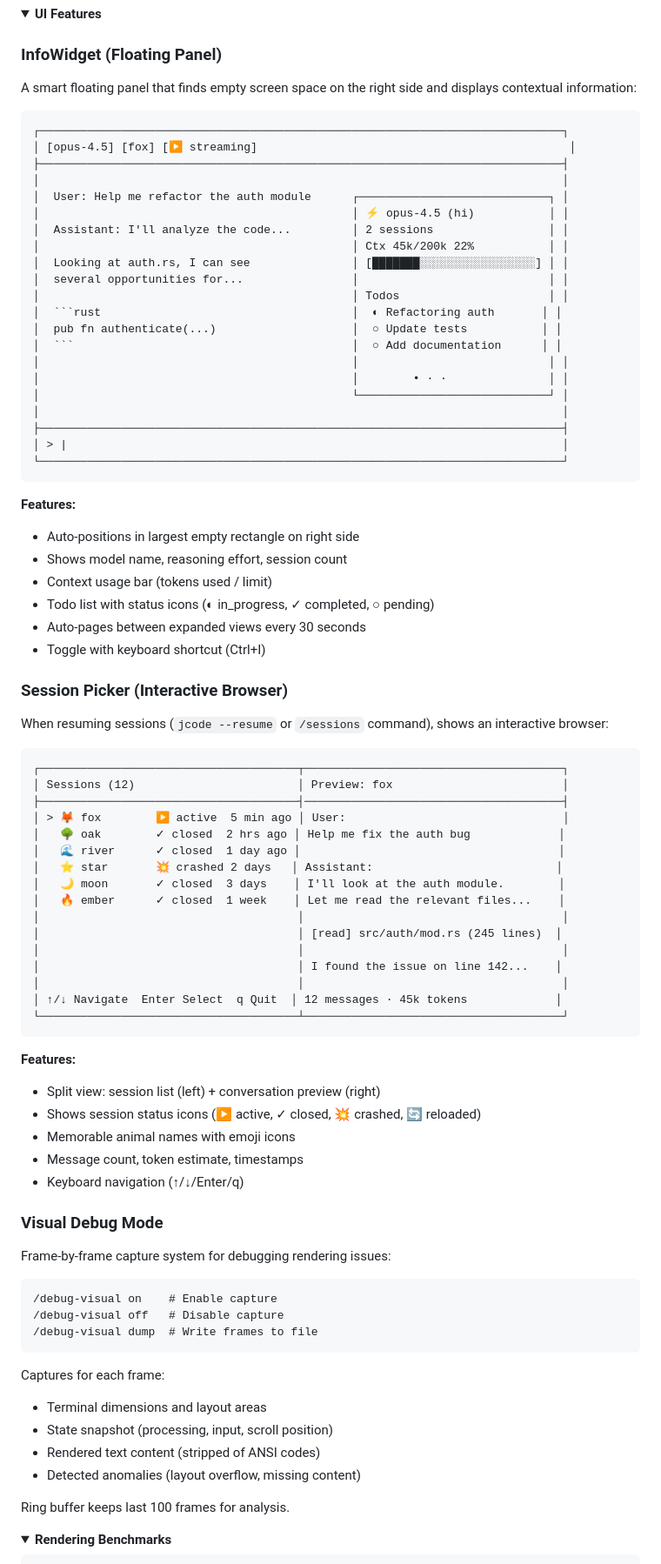
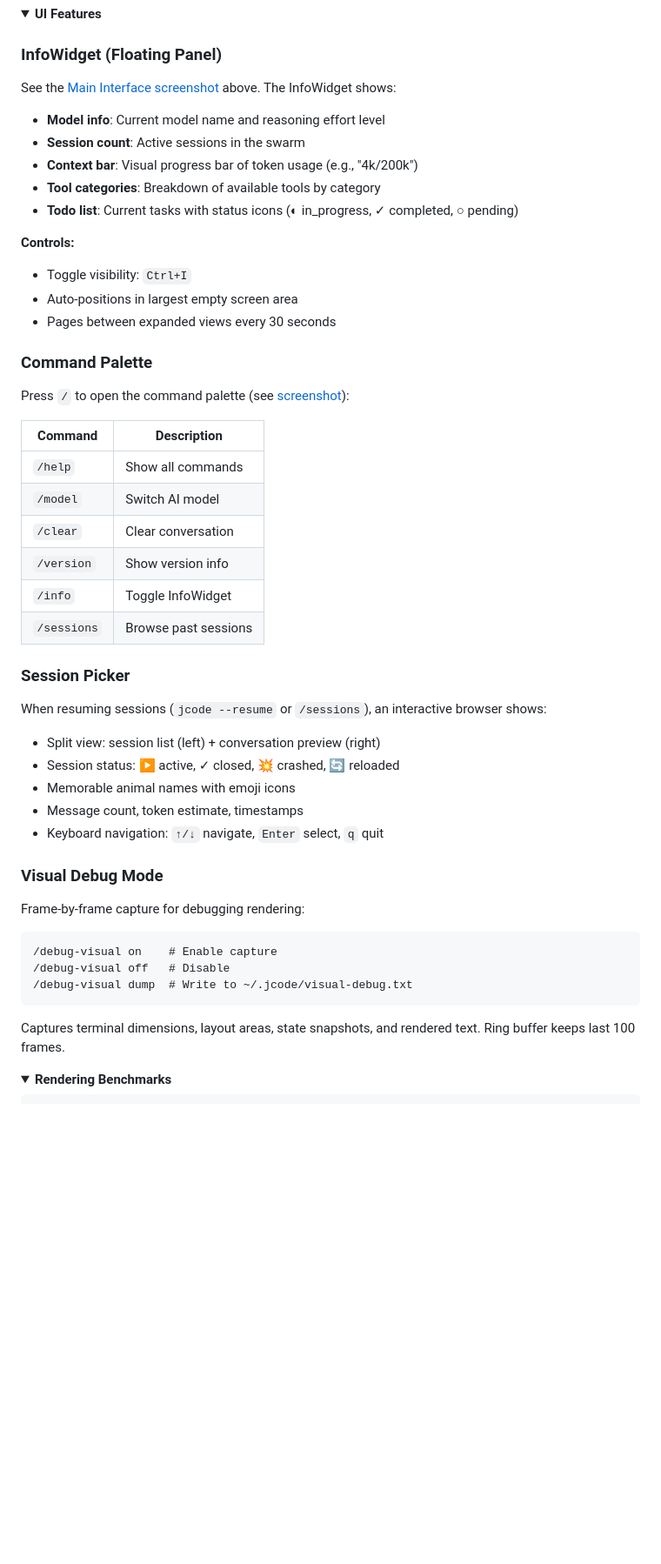
Before and after one commit to iamrohithrnair/minnal, a Markdown page: README.md, the part around one of its changes. Shown at 87% size. GitHub-like rendering; folded sections open; blank space fills up the shorter version.

Commit message:
Add actual screenshots to README documentation
- Generate screenshots using VHS (Charm's terminal recorder)
- Add main-ui.png showing InfoWidget with context bar and tools
- Add session-picker.png showing command palette
- Add streaming.png showing response in progress
- Update UI Features section to reference screenshots
- Simplify ASCII art sections, keep command reference table

````diff
--- a/README.md
+++ b/README.md
@@ -418,87 +447,53 @@ UI Layout:
 
 ### InfoWidget (Floating Panel)
 
-A smart floating panel that finds empty screen space on the right side and displays contextual information:
+See the [Main Interface screenshot](#screenshots) above. The InfoWidget shows:
 
-```
-┌─────────────────────────────────────────────────────────────────────────────┐
-│ [opus-4.5] [fox] [▶ streaming]                                              │
-├─────────────────────────────────────────────────────────────────────────────┤
-│                                                                             │
-│  User: Help me refactor the auth module      ┌────────────────────────────┐ │
-│                                              │ ⚡ opus-4.5 (hi)           │ │
-│  Assistant: I'll analyze the code...         │ 2 sessions                 │ │
-│                                              │ Ctx 45k/200k 22%           │ │
-│  Looking at auth.rs, I can see               │ [███████░░░░░░░░░░░░░░░░░] │ │
-│  several opportunities for...                │                            │ │
-│                                              │ Todos                      │ │
-│  ```rust                                     │  ◐ Refactoring auth       │ │
-│  pub fn authenticate(...)                    │  ○ Update tests           │ │
-│  ```                                         │  ○ Add documentation      │ │
-│                                              │                            │ │
-│                                              │        • · ·               │ │
-│                                              └────────────────────────────┘ │
-│                                                                             │
-├─────────────────────────────────────────────────────────────────────────────┤
-│ > |                                                                         │
-└─────────────────────────────────────────────────────────────────────────────┘
-```
+- **Model info**: Current model name and reasoning effort level
+- **Session count**: Active sessions in the swarm
+- **Context bar**: Visual progress bar of token usage (e.g., "4k/200k")
+- **Tool categories**: Breakdown of available tools by category
+- **Todo list**: Current tasks with status icons (◐ in_progress, ✓ completed, ○ pending)
 
-**Features:**
-- Auto-positions in largest empty rectangle on right side
-- Shows model name, reasoning effort, session count
-- Context usage bar (tokens used / limit)
-- Todo list with status icons (◐ in_progress, ✓ completed, ○ pending)
-- Auto-pages between expanded views every 30 seconds
-- Toggle with keyboard shortcut (Ctrl+I)
+**Controls:**
+- Toggle visibility: `Ctrl+I`
+- Auto-positions in largest empty screen area
+- Pages between expanded views every 30 seconds
 
-### Session Picker (Interactive Browser)
+### Command Palette
 
-When resuming sessions (`jcode --resume` or `/sessions` command), shows an interactive browser:
+Press `/` to open the command palette (see [screenshot](#screenshots)):
 
-```
-┌──────────────────────────────────────┬──────────────────────────────────────┐
-│ Sessions (12)                        │ Preview: fox                         │
-├──────────────────────────────────────┤──────────────────────────────────────┤
-│ > 🦊 fox        ▶ active  5 min ago │ User:                                │
-│   🌳 oak        ✓ closed  2 hrs ago │ Help me fix the auth bug             │
-│   🌊 river      ✓ closed  1 day ago │                                      │
-│   ⭐ star       💥 crashed 2 days   │ Assistant:                           │
-│   🌙 moon       ✓ closed  3 days    │ I'll look at the auth module.        │
-│   🔥 ember      ✓ closed  1 week    │ Let me read the relevant files...    │
-│                                      │                                      │
-│                                      │ [read] src/auth/mod.rs (245 lines)  │
-│                                      │                                      │
-│                                      │ I found the issue on line 142...    │
-│                                      │                                      │
-│ ↑/↓ Navigate  Enter Select  q Quit  │ 12 messages · 45k tokens             │
-└──────────────────────────────────────┴──────────────────────────────────────┘
-```
+| Command | Description |
+|---------|-------------|
+| `/help` | Show all commands |
+| `/model` | Switch AI model |
+| `/clear` | Clear conversation |
+| `/version` | Show version info |
+| `/info` | Toggle InfoWidget |
+| `/sessions` | Browse past sessions |
 
-**Features:**
+### Session Picker
+
+When resuming sessions (`jcode --resume` or `/sessions`), an interactive browser shows:
+
 - Split view: session list (left) + conversation preview (right)
-- Shows session status icons (▶ active, ✓ closed, 💥 crashed, 🔄 reloaded)
+- Session status: ▶ active, ✓ closed, 💥 crashed, 🔄 reloaded
 - Memorable animal names with emoji icons
 - Message count, token estimate, timestamps
-- Keyboard navigation (↑/↓/Enter/q)
+- Keyboard navigation: `↑/↓` navigate, `Enter` select, `q` quit
 
 ### Visual Debug Mode
 
-Frame-by-frame capture system for debugging rendering issues:
+Frame-by-frame capture for debugging rendering:
 
 ```
 /debug-visual on    # Enable capture
-/debug-visual off   # Disable capture
-/debug-visual dump  # Write frames to file
+/debug-visual off   # Disable
+/debug-visual dump  # Write to ~/.jcode/visual-debug.txt
 ```
 
-Captures for each frame:
-- Terminal dimensions and layout areas
-- State snapshot (processing, input, scroll position)
-- Rendered text content (stripped of ANSI codes)
-- Detected anomalies (layout overflow, missing content)
-
-Ring buffer keeps last 100 frames for analysis.
+Captures terminal dimensions, layout areas, state snapshots, and rendered text. Ring buffer keeps last 100 frames.
 
 </details>
 
````
Also changed, not shown: other parts of README.md (+29 -0 lines).
